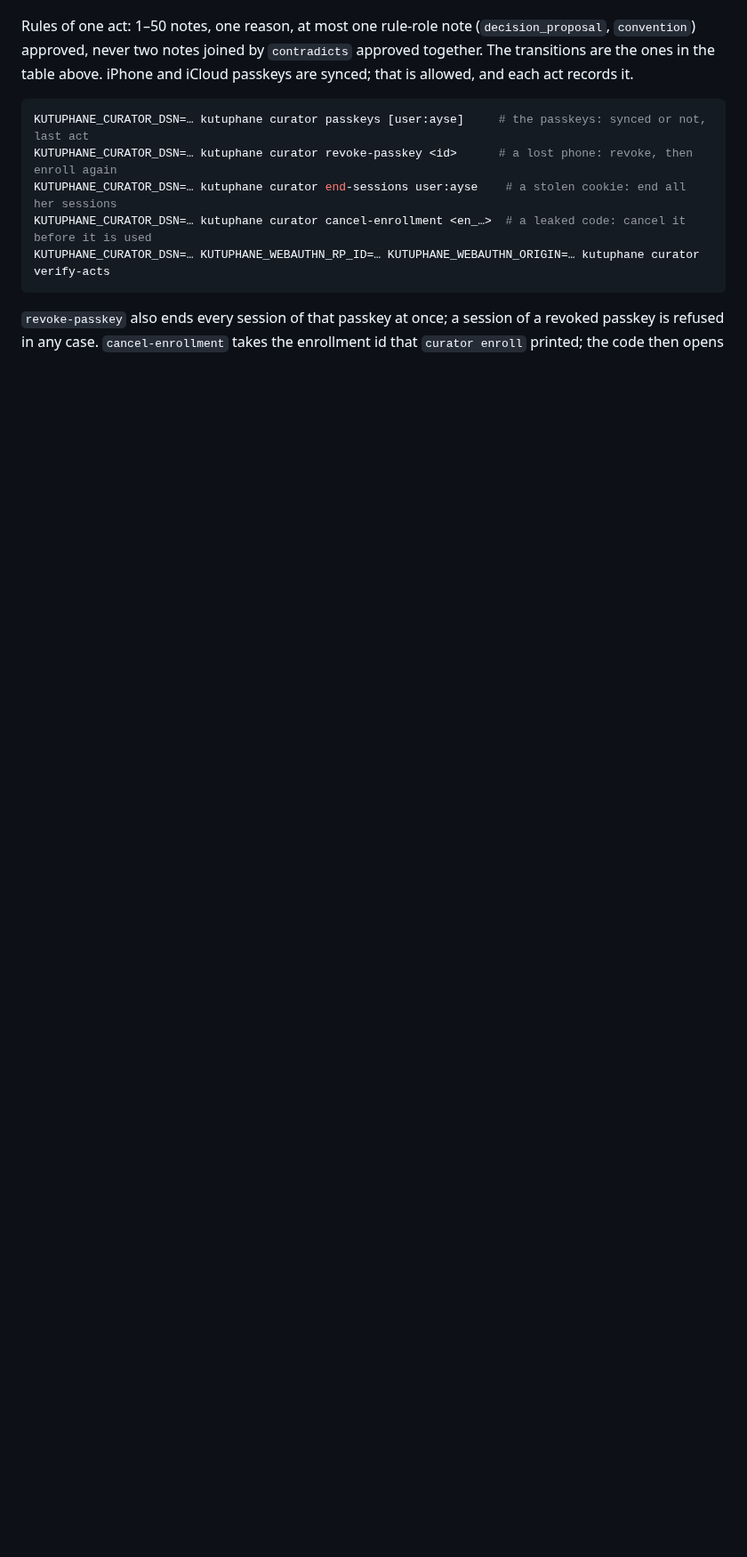
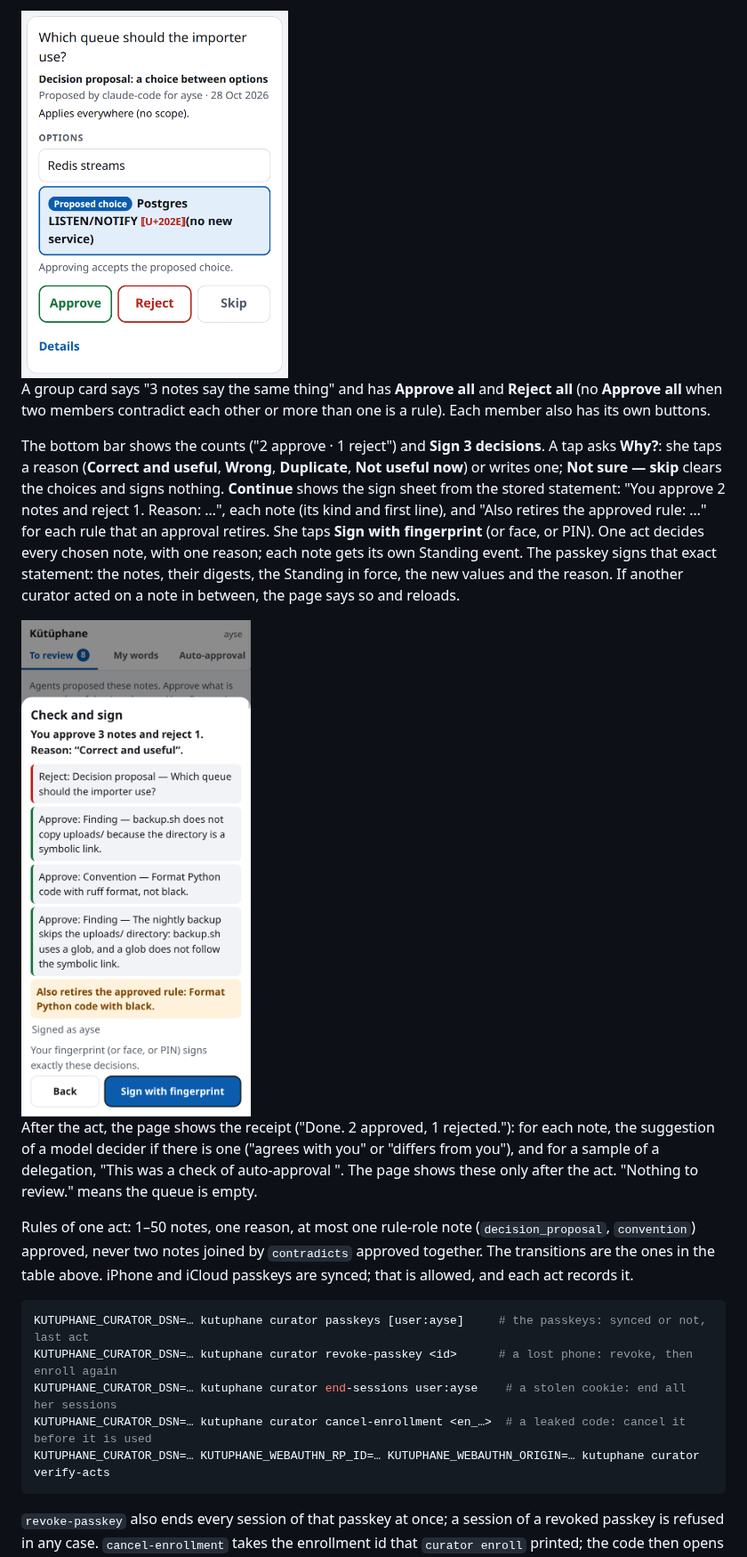
Before and after one commit to ekaynac/kutuphane, a Markdown page: docs/guide/operations.md, the part around one of its changes. Shown at 89% size. GitHub-like rendering; pictures changed too: docs/guide/img/curator-decision.png (added), docs/guide/img/curator-sign.png (added); blank space fills up the shorter version.

```diff
--- a/docs/guide/operations.md
+++ b/docs/guide/operations.md
@@ -619,3 +635,22 @@ after the act.
+<img src="img/curator-decision.png" alt="A decision proposal: the proposed choice is marked, with a hidden character shown as a mark" width="300">
+
+A group card says "3 notes say the same thing" and has **Approve all** and **Reject all** (no **Approve all** when
+two members contradict each other or more than one is a rule). Each member also has its own buttons.
+
+The bottom bar shows the counts ("2 approve · 1 reject") and **Sign 3 decisions**. A tap asks **Why?**: she taps a
+reason (**Correct and useful**, **Wrong**, **Duplicate**, **Not useful now**) or writes one; **Not sure — skip**
+clears the choices and signs nothing. **Continue** shows the sign sheet from the stored statement: "You approve 2
+notes and reject 1. Reason: …", each note (its kind and first line), and "Also retires the approved rule: …" for each
+rule that an approval retires. She taps **Sign with fingerprint** (or face, or PIN). One act decides every chosen
+note, with one reason; each note gets its own Standing event. The passkey signs that exact statement: the notes, their
+digests, the Standing in force, the new values and the reason. If another curator acted on a note in between, the
+page says so and reloads.
+
+<img src="img/curator-sign.png" alt="The sign sheet: what the fingerprint signs, with the rule that the approval retires" width="300">
+
+After the act, the page shows the receipt ("Done. 2 approved, 1 rejected."): for each note, the suggestion of a model
+decider if there is one ("agrees with you" or "differs from you"), and for a sample of a delegation, "This was a check
+of auto-approval <id>". The page shows these only after the act. "Nothing to review." means the queue is empty.
 
 Rules of one act: 1–50 notes, one reason, at most one rule-role note (`decision_proposal`, `convention`) approved,
 never two notes joined by `contradicts` approved together. The transitions are the ones in the table above. iPhone
```
Also changed, not shown: other parts of docs/guide/operations.md (+43 -24 lines), docs/guide/changelog.md (+5 -0 lines), docs/guide/img/curator-queue.png (added), 12 other files.
